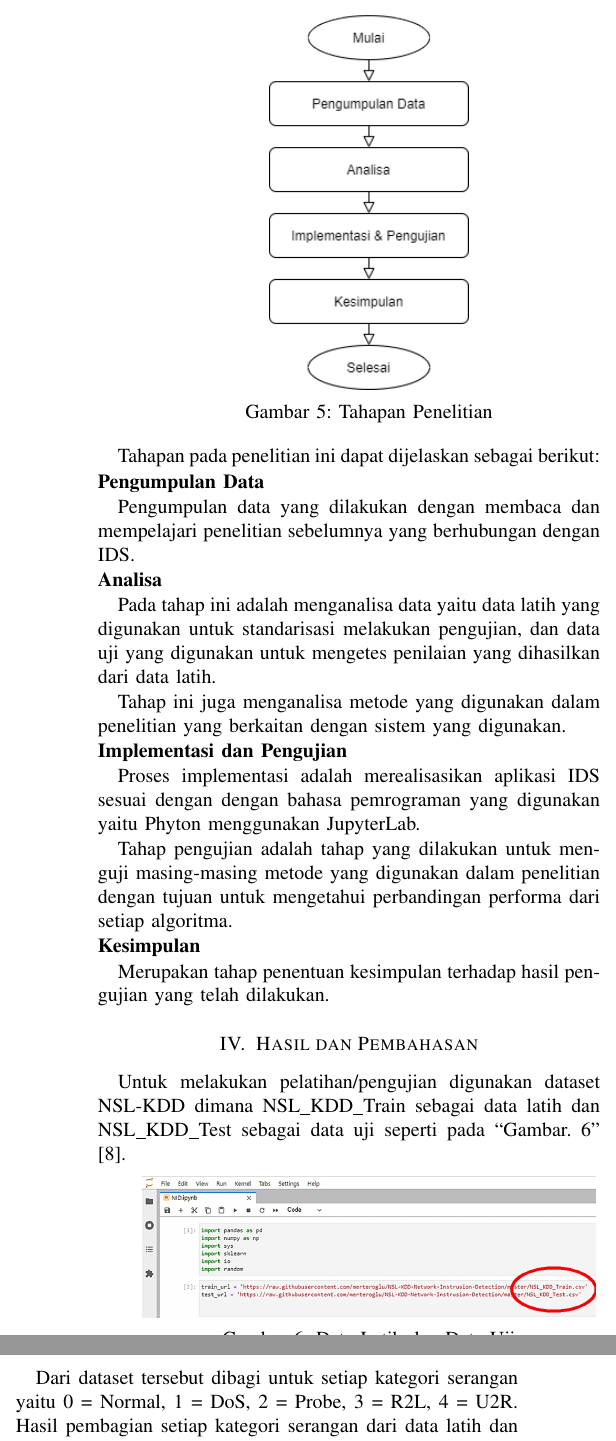
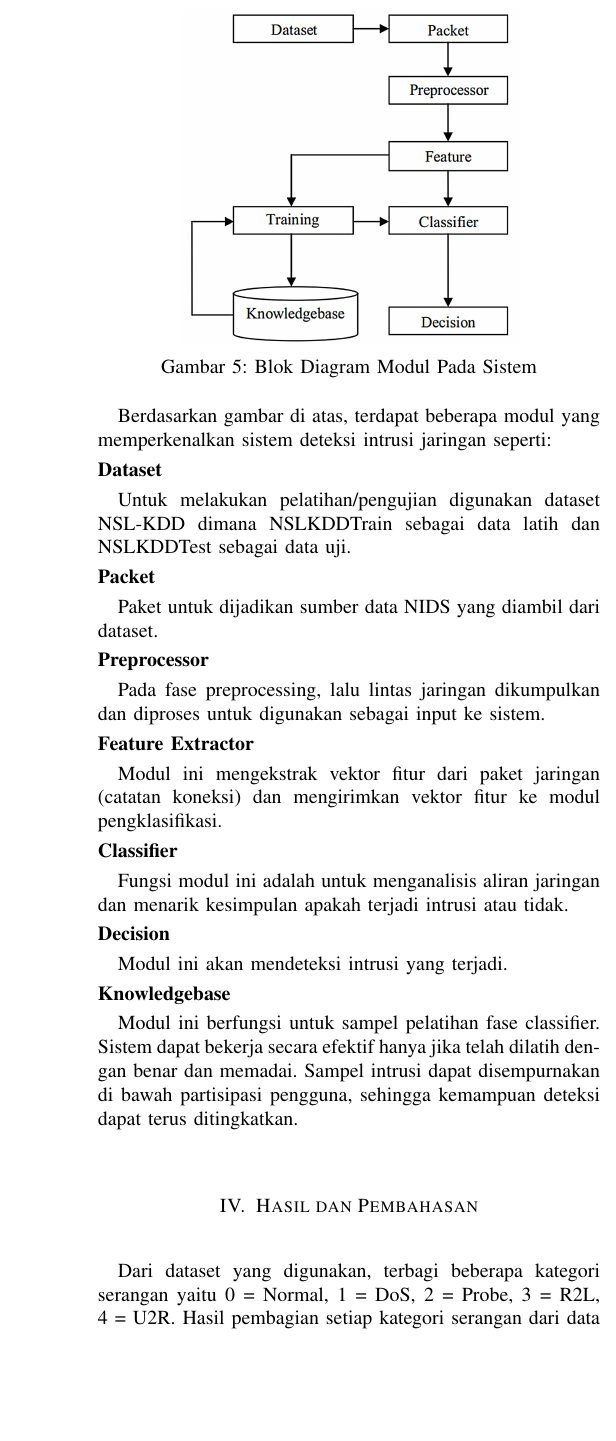
Before and after one commit to erwinerikson/jarkomLanjutan, a LaTeX paper (Tugas 7/Tugas 6.tex): two parts of the columns of page 3 of 5 before the commit and part of one column of page 3 of 5 after it, the two joined at a grey line, cut at the place of the change, the shorter picture padded with empty space. Compiled offline with pdfLaTeX.

Commit message:
Menambahkan gambar diagram garis perbandingan performa, revisi pendahuluan, dan menyisipkan isi kesimpulan.

```diff
--- a/Tugas 7/Tugas 6.tex
+++ b/Tugas 7/Tugas 6.tex
@@ -184,53 +189,53 @@ Metodologi adalah tahapan yang akan dilakukan dalam melakukan penelitian agar da
 
-\begin{minipage}{\linewidth}
-\centerline{\includegraphics[width=35mm]{Gambar/Metodologi_Diagram.png}}
-\captionof{figure}{Tahapan Penelitian}
+Sistem deteksi intrusi jaringan dapat menganalisis paket yang ditangkap jaringan dan mendeteksi apakah itu akan menjadi penyusupan atau tidak.
+Dilihat dari arsitekturnya, diagram sistem mencakup beberapa modul, yang ditunjukkan pada ``Gambar. 5''.
+
+\noindent \begin{minipage}{\linewidth}
+\centerline{\includegraphics[width=60mm]{Gambar/Metodologi_Diagram.png}}
+\captionof{figure}{Blok Diagram Modul Pada Sistem}
 \label{fig5}
 \end{minipage}
 \vspace{6pt}
 
-Tahapan pada penelitian ini dapat dijelaskan sebagai berikut:
+Berdasarkan gambar di atas, terdapat beberapa modul yang memperkenalkan sistem deteksi intrusi jaringan seperti:
 
-\noindent \textbf{Pengumpulan Data}
+\noindent \textbf{Dataset}
 
-Pengumpulan data yang dilakukan dengan membaca dan mempelajari penelitian sebelumnya yang berhubungan dengan IDS.
+Untuk melakukan pelatihan/pengujian digunakan dataset NSL-KDD dimana NSLKDDTrain sebagai data latih dan NSLKDDTest sebagai data uji.
 
-\noindent \textbf{Analisa}
+\noindent \textbf{Packet}
 
-Pada tahap ini adalah menganalisa data yaitu data latih yang digunakan untuk standarisasi melakukan pengujian, dan data uji yang digunakan untuk mengetes penilaian yang dihasilkan
-dari data latih.
+Paket untuk dijadikan sumber data NIDS yang diambil dari dataset.
 
-Tahap ini juga menganalisa metode yang digunakan dalam penelitian yang berkaitan dengan sistem yang digunakan.
+\noindent \textbf{Preprocessor}
 
-\noindent \textbf{Implementasi dan Pengujian}
+Pada fase preprocessing, lalu lintas jaringan dikumpulkan dan diproses untuk digunakan sebagai input ke sistem.
 
-Proses implementasi adalah merealisasikan aplikasi IDS sesuai dengan dengan bahasa pemrograman yang digunakan yaitu Phyton menggunakan JupyterLab.
+\noindent \textbf{Feature Extractor}
 
-Tahap pengujian adalah tahap yang dilakukan untuk menguji masing-masing metode yang digunakan dalam penelitian dengan tujuan untuk mengetahui perbandingan performa dari setiap algoritma.
+Modul ini mengekstrak vektor fitur dari paket jaringan (catatan koneksi) dan mengirimkan vektor fitur ke modul pengklasifikasi.
 
-\noindent \textbf{Kesimpulan}
+\noindent \textbf{Classifier}
 
-Merupakan tahap penentuan kesimpulan terhadap hasil pengujian yang telah dilakukan.
+Fungsi modul ini adalah untuk menganalisis aliran jaringan dan menarik kesimpulan apakah terjadi intrusi atau tidak.
+
+\noindent \textbf{Decision}
+
+Modul ini akan mendeteksi intrusi yang terjadi.
+
+\noindent \textbf{Knowledgebase}
+
+Modul ini berfungsi untuk sampel pelatihan fase classifier. Sistem dapat bekerja secara efektif hanya jika telah dilatih dengan benar dan memadai. Sampel intrusi dapat disempurnakan di bawah partisipasi pengguna, sehingga kemampuan deteksi dapat terus ditingkatkan.
 
 \section{Hasil dan Pembahasan}
 
-Untuk melakukan pelatihan/pengujian digunakan dataset NSL-KDD dimana NSL\_KDD\_Train sebagai data latih dan NSL\_KDD\_Test sebagai data uji seperti pada ``Gambar. 6''\cite{mamcose}.\vspace{6pt}
-
-\begin{minipage}{\linewidth}
-\centerline{\includegraphics[width=80mm]{Gambar/Gbr01.jpg}}
-\captionof{figure}{Data Latih dan Data Uji}
-\label{fig6}
-\end{minipage}
-\vspace{6pt}
-
-Dari dataset tersebut dibagi untuk setiap kategori serangan
-yaitu 0 = Normal, 1 = DoS, 2 = Probe, 3 = R2L, 4 = U2R.
-Hasil pembagian setiap kategori serangan dari data latih dan data uji dapat dilihat pada ``Gambar. 7''.\vspace{6pt}
+Dari dataset yang digunakan, terbagi beberapa kategori serangan yaitu 0 = Normal, 1 = DoS, 2 = Probe, 3 = R2L, 4 = U2R.
+Hasil pembagian setiap kategori serangan dari data latih dan data uji dapat dilihat pada ``Gambar. 6''.\vspace{6pt}
 
 \begin{minipage}{\linewidth}
     \centerline{\includegraphics[width=80mm]{Gambar/Gbr011.jpg}}
     \captionof{figure}{Jumlah Data Setiap Kategori Serangan}
-    \label{fig7}
+    \label{fig6}
     \end{minipage}
     \vspace{6pt}
 
@@ -241,7 +246,7 @@ seperti pada ``Gambar. 8''.
 \begin{minipage}{\linewidth}
 \centerline{\includegraphics[width=60mm]{Gambar/Gbr005.jpg}}
 \captionof{figure}{Confusion Matrix}
-\label{fig8}
+\label{fig7}
 \end{minipage}
 \vspace{6pt}
 
@@ -253,6 +258,17 @@ pada ``Gambar. 9''.
 \begin{minipage}{\linewidth}
 \centerline{\includegraphics[width=90mm]{Gambar/Gbr006.jpg}}
 \captionof{figure}{Confusion Matrix Random Forest All Fitur}
+\label{fig8}
+\end{minipage}
+\vspace{6pt}
+
+Hasil \emph{Prediction} dan \emph{Evaluation} (\emph{validation})
+metode \emph{Random Forest} 13 fitur dapat dilihat
+pada ``Gambar. 9''.
+
+\begin{minipage}{\linewidth}
+\centerline{\includegraphics[width=90mm]{Gambar/Gbr007.jpg}}
+\captionof{figure}{Confusion Matrix Random Forest 13 Fitur}
 \label{fig9}
 \end{minipage}
 \vspace{6pt}
@@ -262,8 +278,8 @@ metode \emph{Random Forest} 13 fitur dapat dilihat
 pada ``Gambar. 10''.
 
 \begin{minipage}{\linewidth}
-\centerline{\includegraphics[width=90mm]{Gambar/Gbr007.jpg}}
-\captionof{figure}{Confusion Matrix Random Forest 13 Fitur}
+\centerline{\includegraphics[width=90mm]{Gambar/Gbr008.jpg}}
+\captionof{figure}{Confusion Matrix K-Neighbors}
 \label{fig10}
 \end{minipage}
 \vspace{6pt}
@@ -273,5 +289,4 @@ metode \emph{K-Neighbors} dapat dilihat
 pada ``Gambar. 11''.
 
 \begin{minipage}{\linewidth}
-\centerline{\includegraphics[width=90mm]{Gambar/Gbr008.jpg}}
-\captionof{figure}{Confusion Matrix K-Neighbors}
+\centerline{\includegraphics[width=90mm]{Gambar/Gbr009.jpg}}
@@ -291 +300,0 @@ pada ``Gambar. 12''.
-\vspace{6pt}
```
Also changed, not shown: Tugas 7/Gambar/Gbr01.jpg (deleted), Tugas 7/Gambar/Gbr012.jpg (added), Tugas 7/Gambar/Gbr013.jpg (added), Tugas 7/Gambar/Gbr014.jpg (added), Tugas 7/Gambar/Gbr015.jpg (added), Tugas 7/Gambar/Metodologi_Diagram.png, Tugas 7/Tugas 6.pdf, Tugas 7/Tugas 6.tex (93 more changed lines), 3 other files.
